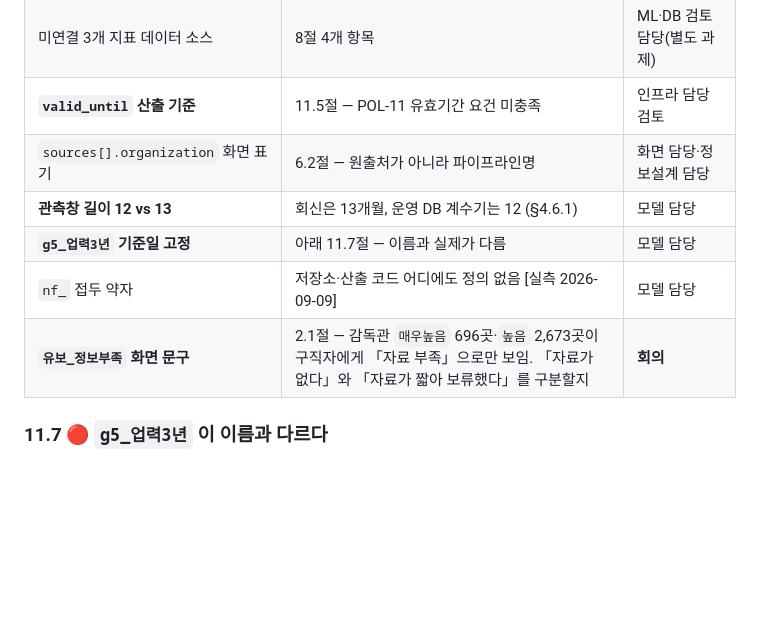
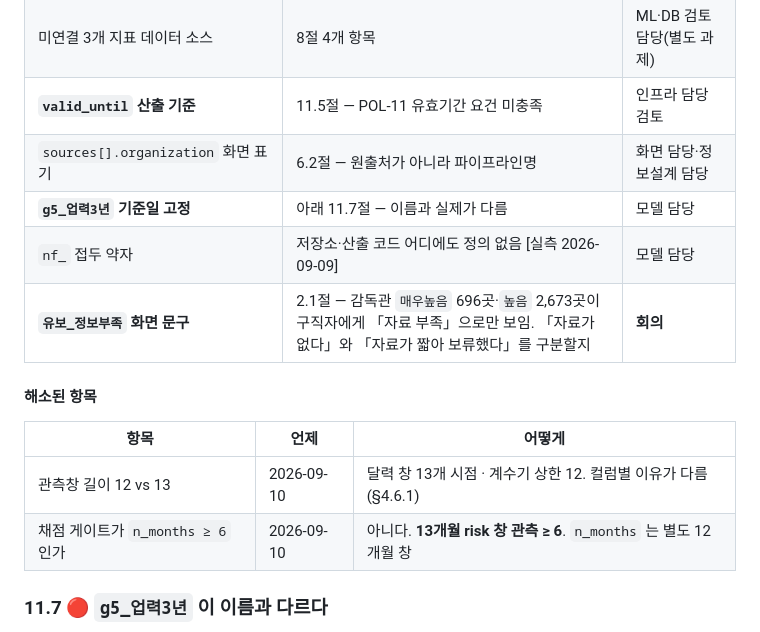
Before and after one commit to SeD-ShallweData/2nd_Side2026_Project, a Markdown page: docs/data-contract/wage-risk.md, the part around one of its changes. GitHub-like rendering; blank space fills up the shorter version.

```diff
--- a/docs/data-contract/wage-risk.md
+++ b/docs/data-contract/wage-risk.md
@@ -1016,10 +1035,16 @@ POL-11 의 요구를 구조적으로 수행할 수 없다.
 | 미연결 3개 지표 데이터 소스 | 8절 4개 항목 | ML·DB 검토 담당(별도 과제) |
 | **`valid_until` 산출 기준** | 11.5절 — POL-11 유효기간 요건 미충족 | 인프라 담당 검토 |
 | `sources[].organization` 화면 표기 | 6.2절 — 원출처가 아니라 파이프라인명 | 화면 담당·정보설계 담당 |
-| **관측창 길이 12 vs 13** | 회신은 13개월, 운영 DB 계수기는 12 (§4.6.1) | 모델 담당 |
 | **`g5_업력3년` 기준일 고정** | 아래 11.7절 — 이름과 실제가 다름 | 모델 담당 |
 | `nf_` 접두 약자 | 저장소·산출 코드 어디에도 정의 없음 [실측 2026-09-09] | 모델 담당 |
 | **`유보_정보부족` 화면 문구** | 2.1절 — 감독관 `매우높음` 696곳·`높음` 2,673곳이 구직자에게 「자료 부족」으로만 보임. 「자료가 없다」와 「자료가 짧아 보류했다」를 구분할지 | **회의** |
+
+#### 해소된 항목
+
+| 항목 | 언제 | 어떻게 |
+| --- | --- | --- |
+| 관측창 길이 12 vs 13 | 2026-09-10 | 달력 창 13개 시점 · 계수기 상한 12. 컬럼별 이유가 다름 (§4.6.1) |
+| 채점 게이트가 `n_months ≥ 6` 인가 | 2026-09-10 | 아니다. **13개월 risk 창 관측 ≥ 6**. `n_months` 는 별도 12개월 창 |
 
 ### 11.7 🔴 `g5_업력3년` 이 이름과 다르다
 
```
Also changed, not shown: other parts of docs/data-contract/wage-risk.md (+37 -18 lines), docs/data-contract/verification.md (+37 -18 lines).
